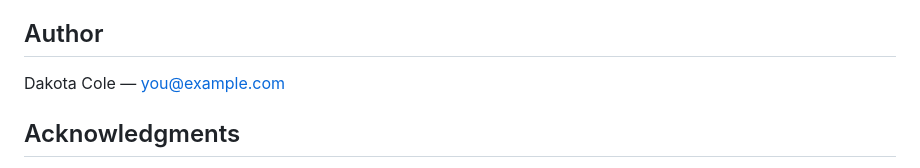
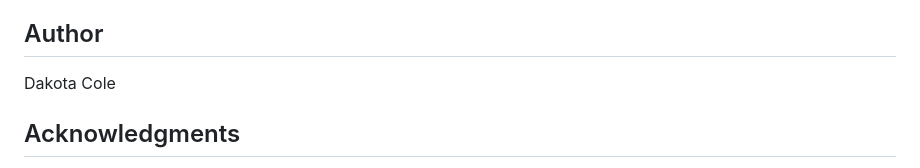
Before and after one commit to dakotasnapshot/vulnscan, a Markdown page: README.md, the part around the change. GitHub-like rendering.

Commit message:
Remove placeholder email from author line

```diff
--- a/README.md
+++ b/README.md
@@ -254,7 +254,7 @@ Contributions are welcome! Please open an issue or pull request.
 
 ## Author
 
-Dakota Cole — [you@example.com](mailto:you@example.com)
+Dakota Cole
 
 ## Acknowledgments
 
```
